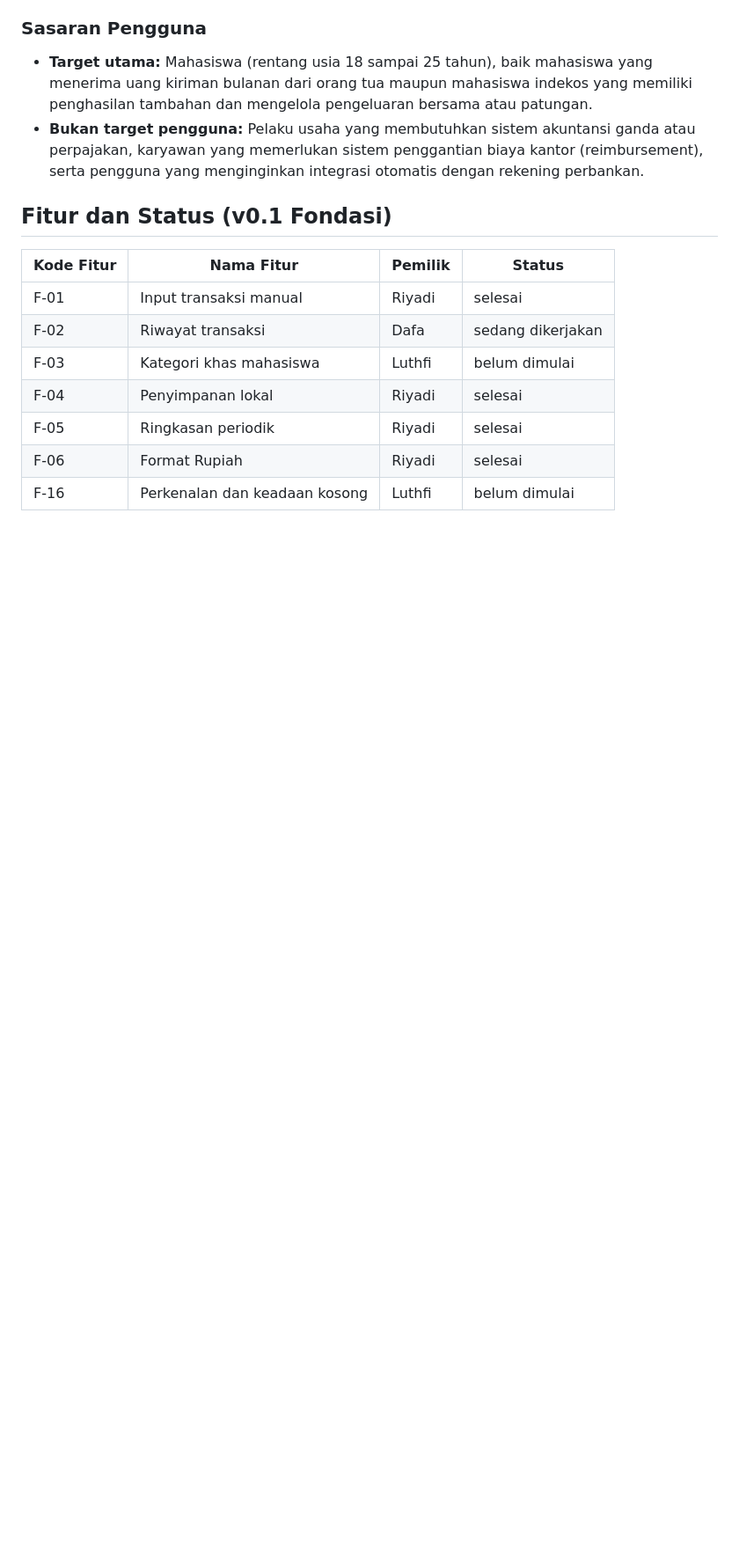
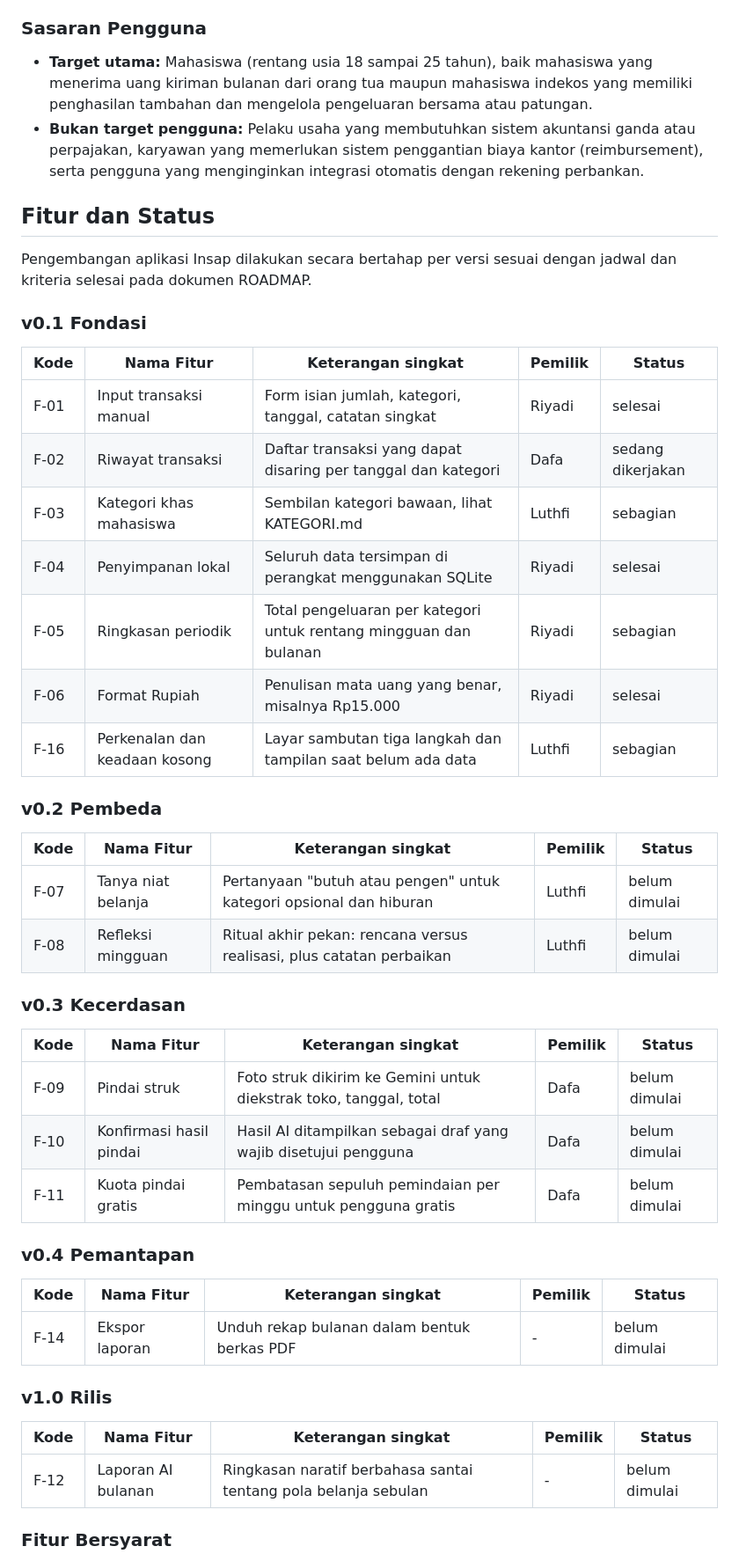
Before and after one commit to riyadiambis/Insap-App-Flutter, a Markdown page: README.md, the part around one of its changes. Shown at 88% size. Drawn GitHub-style; blank space fills up the shorter version.

Commit message:
docs(readme): jabarkan fitur semua versi

```diff
--- a/README.md
+++ b/README.md
@@ -28,14 +28,48 @@ Insap adalah aplikasi pencatat keuangan pribadi yang dirancang khusus untuk maha
 - **Target utama:** Mahasiswa (rentang usia 18 sampai 25 tahun), baik mahasiswa yang menerima uang kiriman bulanan dari orang tua maupun mahasiswa indekos yang memiliki penghasilan tambahan dan mengelola pengeluaran bersama atau patungan.
 - **Bukan target pengguna:** Pelaku usaha yang membutuhkan sistem akuntansi ganda atau perpajakan, karyawan yang memerlukan sistem penggantian biaya kantor (reimbursement), serta pengguna yang menginginkan integrasi otomatis dengan rekening perbankan.
 
-## Fitur dan Status (v0.1 Fondasi)
+## Fitur dan Status
 
-| Kode Fitur | Nama Fitur | Pemilik | Status |
-|---|---|---|---|
-| F-01 | Input transaksi manual | Riyadi | selesai |
-| F-02 | Riwayat transaksi | Dafa | sedang dikerjakan |
-| F-03 | Kategori khas mahasiswa | Luthfi | belum dimulai |
-| F-04 | Penyimpanan lokal | Riyadi | selesai |
-| F-05 | Ringkasan periodik | Riyadi | selesai |
-| F-06 | Format Rupiah | Riyadi | selesai |
-| F-16 | Perkenalan dan keadaan kosong | Luthfi | belum dimulai |
+Pengembangan aplikasi Insap dilakukan secara bertahap per versi sesuai dengan jadwal dan kriteria selesai pada dokumen ROADMAP.
+
+### v0.1 Fondasi
+
+| Kode | Nama Fitur | Keterangan singkat | Pemilik | Status |
+|---|---|---|---|---|
+| F-01 | Input transaksi manual | Form isian jumlah, kategori, tanggal, catatan singkat | Riyadi | selesai |
+| F-02 | Riwayat transaksi | Daftar transaksi yang dapat disaring per tanggal dan kategori | Dafa | sedang dikerjakan |
+| F-03 | Kategori khas mahasiswa | Sembilan kategori bawaan, lihat KATEGORI.md | Luthfi | sebagian |
+| F-04 | Penyimpanan lokal | Seluruh data tersimpan di perangkat menggunakan SQLite | Riyadi | selesai |
+| F-05 | Ringkasan periodik | Total pengeluaran per kategori untuk rentang mingguan dan bulanan | Riyadi | sebagian |
+| F-06 | Format Rupiah | Penulisan mata uang yang benar, misalnya Rp15.000 | Riyadi | selesai |
+| F-16 | Perkenalan dan keadaan kosong | Layar sambutan tiga langkah dan tampilan saat belum ada data | Luthfi | sebagian |
+
+### v0.2 Pembeda
+
+| Kode | Nama Fitur | Keterangan singkat | Pemilik | Status |
+|---|---|---|---|---|
+| F-07 | Tanya niat belanja | Pertanyaan "butuh atau pengen" untuk kategori opsional dan hiburan | Luthfi | belum dimulai |
+| F-08 | Refleksi mingguan | Ritual akhir pekan: rencana versus realisasi, plus catatan perbaikan | Luthfi | belum dimulai |
+
+### v0.3 Kecerdasan
+
+| Kode | Nama Fitur | Keterangan singkat | Pemilik | Status |
+|---|---|---|---|---|
+| F-09 | Pindai struk | Foto struk dikirim ke Gemini untuk diekstrak toko, tanggal, total | Dafa | belum dimulai |
+| F-10 | Konfirmasi hasil pindai | Hasil AI ditampilkan sebagai draf yang wajib disetujui pengguna | Dafa | belum dimulai |
+| F-11 | Kuota pindai gratis | Pembatasan sepuluh pemindaian per minggu untuk pengguna gratis | Dafa | belum dimulai |
+
+### v0.4 Pemantapan
+
+| Kode | Nama Fitur | Keterangan singkat | Pemilik | Status |
+|---|---|---|---|---|
+| F-14 | Ekspor laporan | Unduh rekap bulanan dalam bentuk berkas PDF | - | belum dimulai |
+
+### v1.0 Rilis
+
+| Kode | Nama Fitur | Keterangan singkat | Pemilik | Status |
+|---|---|---|---|---|
+| F-12 | Laporan AI bulanan | Ringkasan naratif berbahasa santai tentang pola belanja sebulan | - | belum dimulai |
+
+### Fitur Bersyarat
+
```
Also changed, not shown: other parts of README.md (+8 -0 lines).
